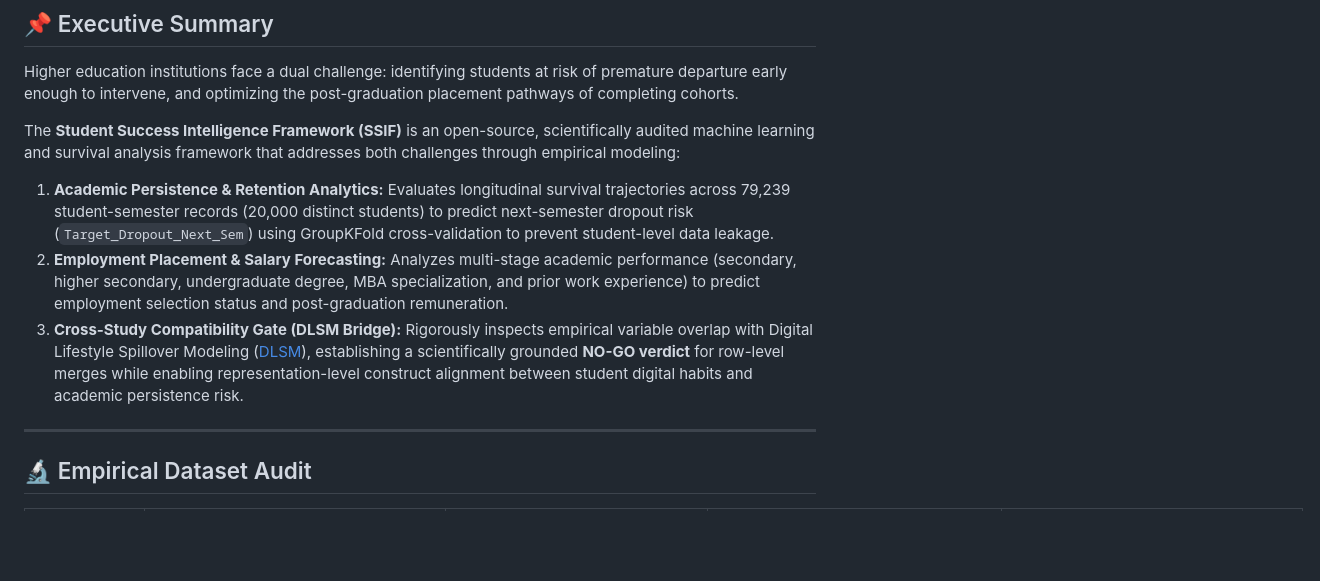
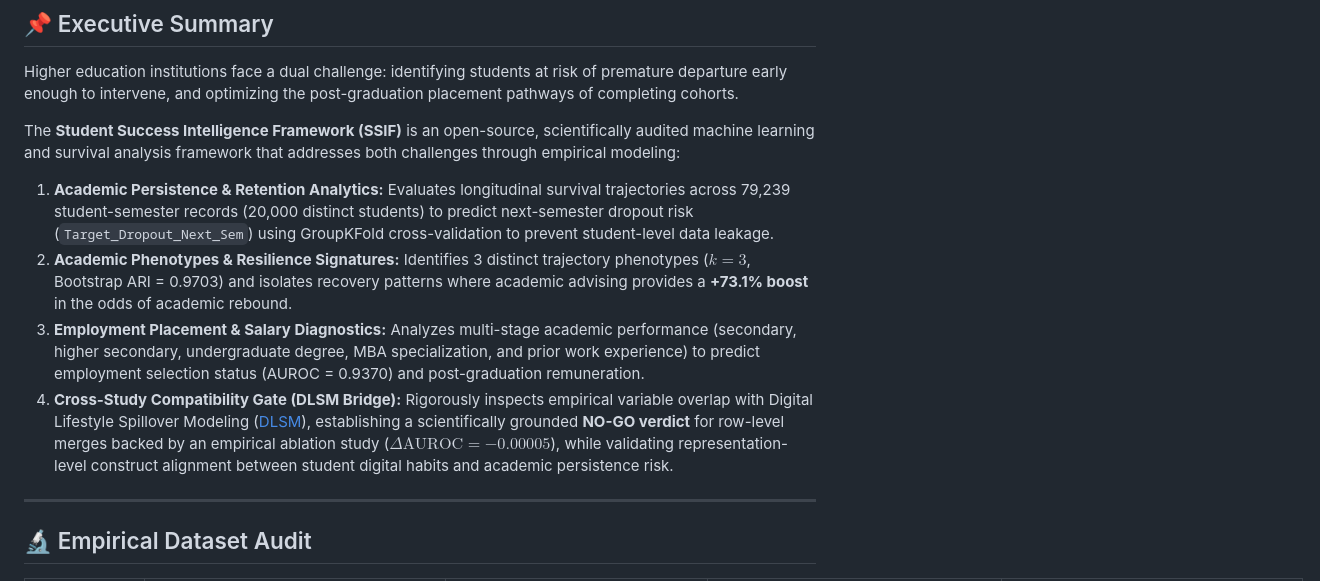
Before and after one commit to HarshkumarG007/SSIF, a Markdown page: README.md, the part around one of its changes. Drawn GitHub-style; blank space fills up the shorter version.

```diff
--- a/README.md
+++ b/README.md
@@ -16,8 +17,9 @@ Higher education institutions face a dual challenge: identifying students at ris
 The **Student Success Intelligence Framework (SSIF)** is an open-source, scientifically audited machine learning and survival analysis framework that addresses both challenges through empirical modeling:
 
 1. **Academic Persistence & Retention Analytics:** Evaluates longitudinal survival trajectories across 79,239 student-semester records (20,000 distinct students) to predict next-semester dropout risk (`Target_Dropout_Next_Sem`) using GroupKFold cross-validation to prevent student-level data leakage.
-2. **Employment Placement & Salary Forecasting:** Analyzes multi-stage academic performance (secondary, higher secondary, undergraduate degree, MBA specialization, and prior work experience) to predict employment selection status and post-graduation remuneration.
-3. **Cross-Study Compatibility Gate (DLSM Bridge):** Rigorously inspects empirical variable overlap with Digital Lifestyle Spillover Modeling ([DLSM](https://github.com/HarshkumarG007/DLSM)), establishing a scientifically grounded **NO-GO verdict** for row-level merges while enabling representation-level construct alignment between student digital habits and academic persistence risk.
+2. **Academic Phenotypes & Resilience Signatures:** Identifies 3 distinct trajectory phenotypes ($k=3$, Bootstrap ARI = 0.9703) and isolates recovery patterns where academic advising provides a **+73.1% boost** in the odds of academic rebound.
+3. **Employment Placement & Salary Diagnostics:** Analyzes multi-stage academic performance (secondary, higher secondary, undergraduate degree, MBA specialization, and prior work experience) to predict employment selection status (AUROC = 0.9370) and post-graduation remuneration.
+4. **Cross-Study Compatibility Gate (DLSM Bridge):** Rigorously inspects empirical variable overlap with Digital Lifestyle Spillover Modeling ([DLSM](https://github.com/HarshkumarG007/DLSM)), establishing a scientifically grounded **NO-GO verdict** for row-level merges backed by an empirical ablation study ($\Delta\text{AUROC} = -0.00005$), while validating representation-level construct alignment between student digital habits and academic persistence risk.
 
 ---
 
```
Also changed, not shown: other parts of README.md (+72 -33 lines), reports/FINAL_RESEARCH_SUMMARY.md (+12 -5 lines).
